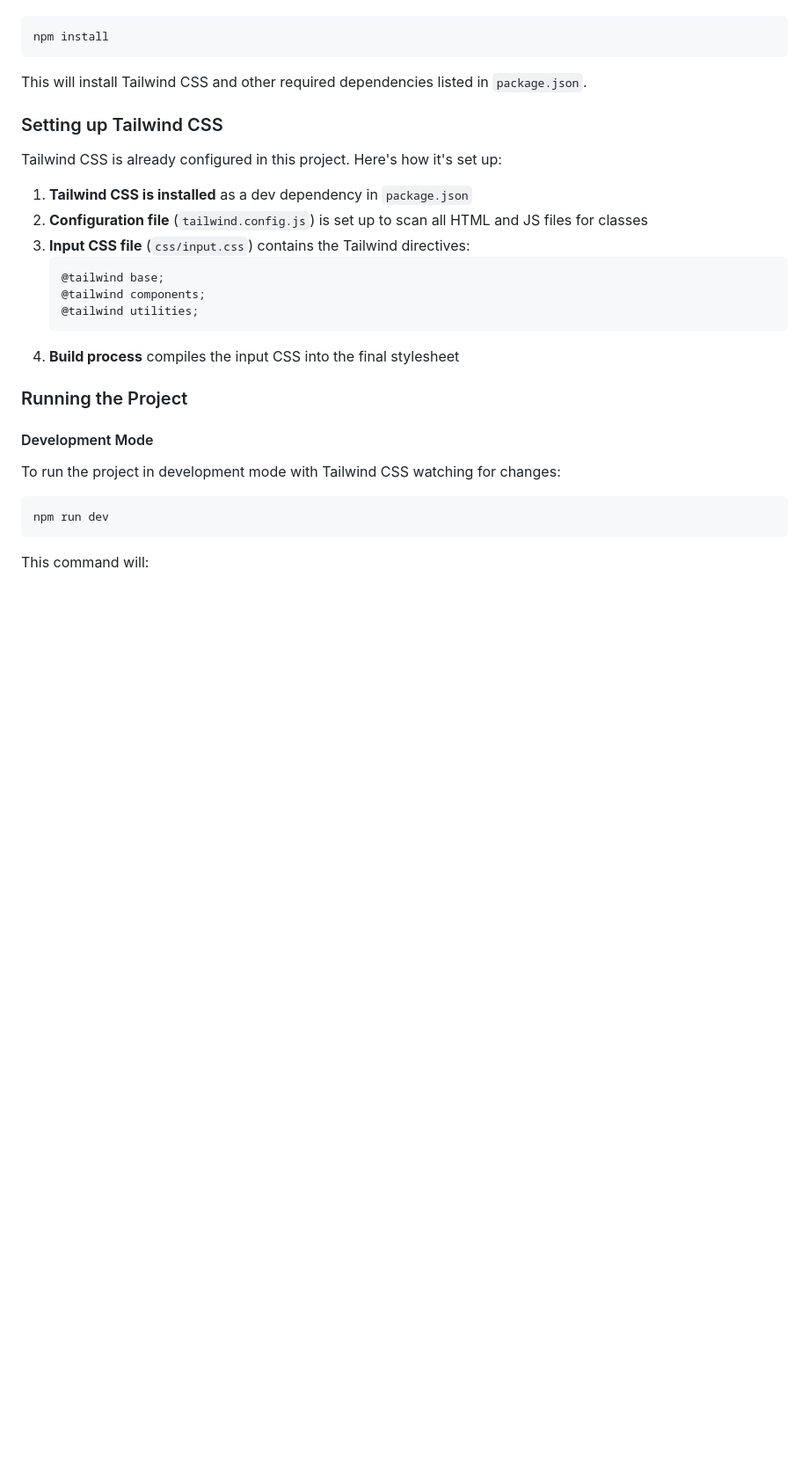
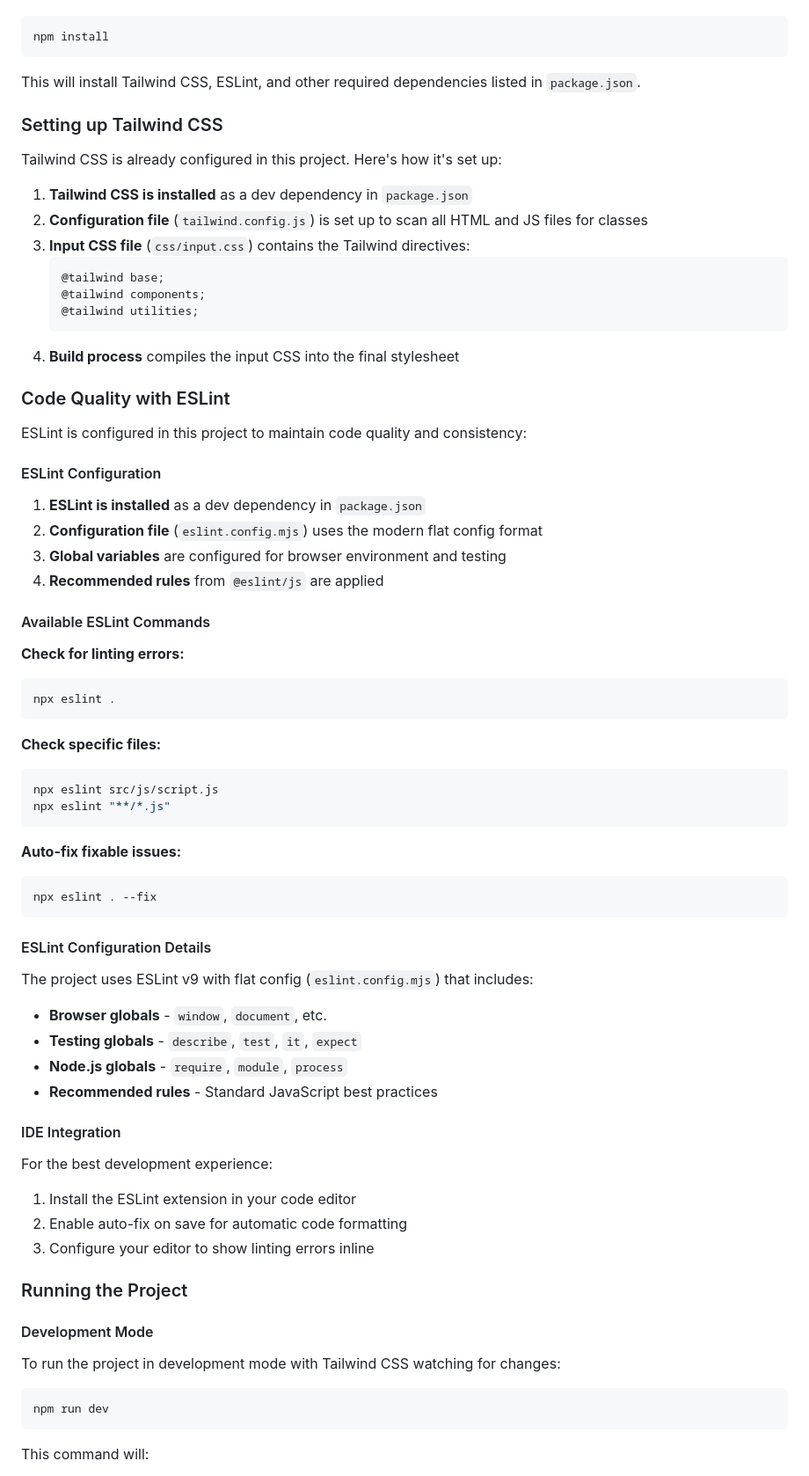
Before and after one commit to Andy19955/Semester-Project-2, a Markdown page: README.md, the part around one of its changes. Shown at 88% size. Drawn GitHub-style; blank space fills up the shorter version.

Commit message:
Add information about ESLint to readme

````diff
--- a/README.md
+++ b/README.md
@@ -49,7 +50,7 @@ cd Semester-Project-2
 npm install
 ```
 
-This will install Tailwind CSS and other required dependencies listed in `package.json`.
+This will install Tailwind CSS, ESLint, and other required dependencies listed in `package.json`.
 
 ### Setting up Tailwind CSS
 
@@ -64,6 +65,55 @@ Tailwind CSS is already configured in this project. Here's how it's set up:
    @tailwind utilities;
    ```
 4. **Build process** compiles the input CSS into the final stylesheet
+
+### Code Quality with ESLint
+
+ESLint is configured in this project to maintain code quality and consistency:
+
+#### ESLint Configuration
+
+1. **ESLint is installed** as a dev dependency in `package.json`
+2. **Configuration file** (`eslint.config.mjs`) uses the modern flat config format
+3. **Global variables** are configured for browser environment and testing
+4. **Recommended rules** from `@eslint/js` are applied
+
+#### Available ESLint Commands
+
+**Check for linting errors:**
+
+```bash
+npx eslint .
+```
+
+**Check specific files:**
+
+```bash
+npx eslint src/js/script.js
+npx eslint "**/*.js"
+```
+
+**Auto-fix fixable issues:**
+
+```bash
+npx eslint . --fix
+```
+
+#### ESLint Configuration Details
+
+The project uses ESLint v9 with flat config (`eslint.config.mjs`) that includes:
+
+- **Browser globals** - `window`, `document`, etc.
+- **Testing globals** - `describe`, `test`, `it`, `expect`
+- **Node.js globals** - `require`, `module`, `process`
+- **Recommended rules** - Standard JavaScript best practices
+
+#### IDE Integration
+
+For the best development experience:
+
+1. Install the ESLint extension in your code editor
+2. Enable auto-fix on save for automatic code formatting
+3. Configure your editor to show linting errors inline
 
 ### Running the Project
 
````
Also changed, not shown: other parts of README.md (+17 -6 lines).
